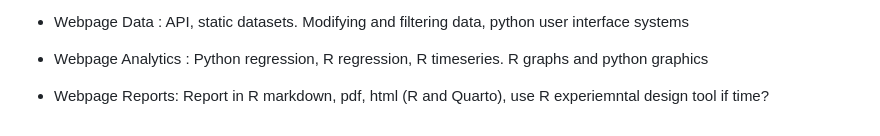
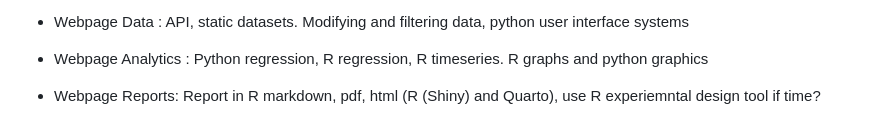
Before and after one commit to JoyCal000Gold/Coding-Lessons, a Markdown page: README.md, the part around the change. Rendered like a GitHub page.

```diff
--- a/README.md
+++ b/README.md
@@ -102,4 +102,4 @@ In a web app, this could be implemented with Flask or Streamlit, where each page
 
 * Webpage Analytics : Python regression, R regression, R timeseries. R graphs and python graphics
 
-* Webpage Reports: Report in R markdown, pdf, html (R and Quarto), use R experiemntal design tool if time?
+* Webpage Reports: Report in R markdown, pdf, html (R (Shiny) and Quarto), use R experiemntal design tool if time?
```
